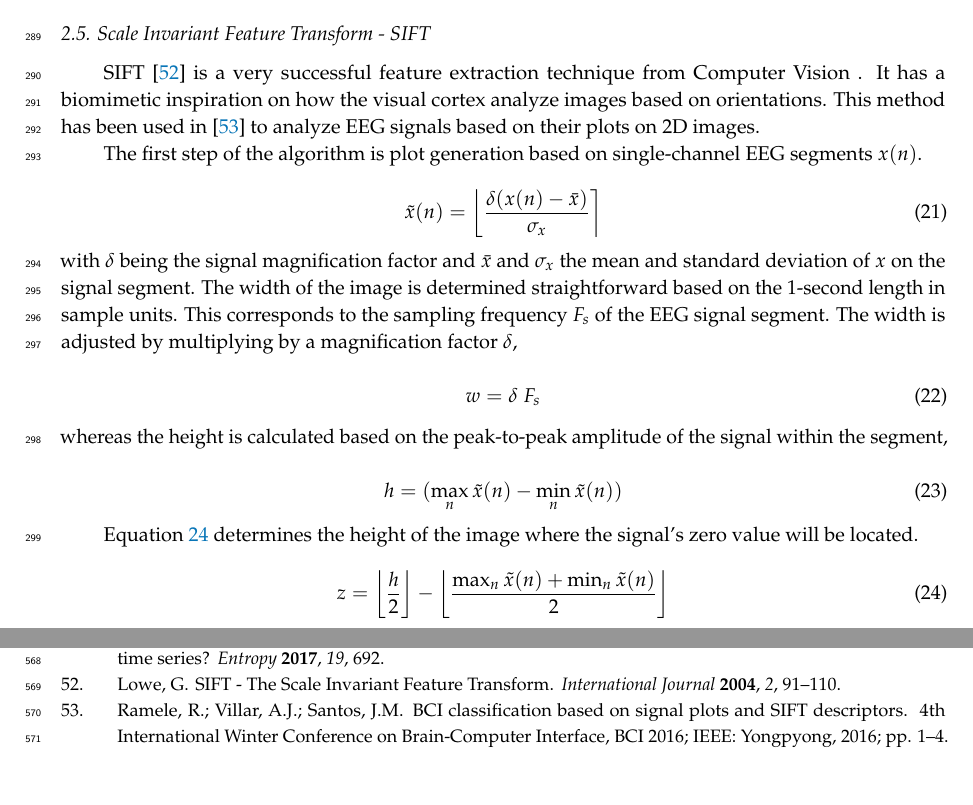
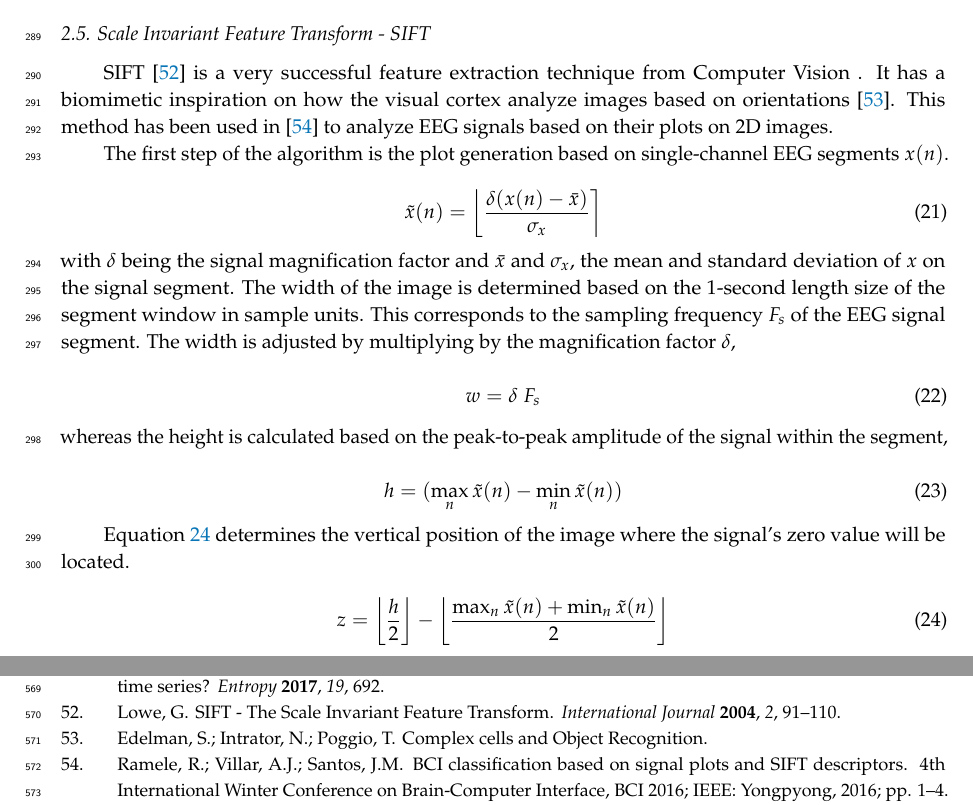
Before and after one commit to faturita/Sensors, a LaTeX paper (sensors.tex, which reads sensors.bib): two parts of pages 9 and 19 of 19, joined at a grey line, cut so that both start at the same text, the shorter picture padded with empty space. Compiled offline with pdfLaTeX.

Commit message:
Small change

```diff
--- a/sensors.bib
+++ b/sensors.bib
@@ -0,0 +1,2 @@
+@unpublished{cogprints561,
+           title = {Complex cells and Object Recognition},
--- a/sensors.tex
+++ b/sensors.tex
@@ -562,16 +562,16 @@ f = \bigg (  \frac{y_{s}-y_{s-1}}{x_{s}-x_{s-1}}  \bigg )_{2}^{G}
 
 \subsection{Scale Invariant Feature Transform - SIFT}
 
-SIFT~\citep{Lowe2004} is a very successful feature extraction technique from Computer Vision .  It has a biomimetic inspiration on how the visual cortex analyze images based on orientations.  This method has been used in \citep{Ramele2016} to analyze EEG signals based on their plots on 2D images.
+SIFT~\citep{Lowe2004} is a very successful feature extraction technique from Computer Vision .  It has a biomimetic inspiration on how the visual cortex analyze images based on orientations~\citep{cogprints561}.  This method has been used in \citep{Ramele2016} to analyze EEG signals based on their plots on 2D images.
 
-The first step of the algorithm is plot generation based on single-channel EEG segments $ x(n) $.
+The first step of the algorithm is the plot generation based on single-channel EEG segments $ x(n) $.
 
 \begin{equation}
 \tilde{x}(n) = \left\lfloor \frac{\delta ( x(n) - \bar{x})}{\sigma_{x}} \right\rceil
 \label{eq:sift1}
 \end{equation}
 
-\noindent with $\delta$ being the signal magnification factor and $\bar{x}$ and $\sigma_{x}$ the mean and standard deviation of $x$ on the signal segment.  The width of the image is determined straightforward based on the $1$-second length in sample units. This corresponds to the sampling frequency $F_s$ of the EEG signal segment. The width is adjusted by multiplying by a magnification factor $\delta$,
+\noindent with $\delta$ being the signal magnification factor and $\bar{x}$ and $\sigma_{x}$, the mean and standard deviation of $x$ on the signal segment.  The width of the image is determined based on the $1$-second length size of the segment window in sample units. This corresponds to the sampling frequency $F_s$ of the EEG signal segment. The width is adjusted by multiplying by the magnification factor $\delta$,
 
 \begin{equation}
 w = \delta \; F_s
@@ -585,7 +585,7 @@ h = ( \max_{n} \tilde{x}(n) - \min_{n} \tilde{x}(n))
 \label{eq:sift4}
 \end{equation}
 
-Equation \ref{eq:sift5} determines the height of the image where the signal's zero value will be located.
+Equation \ref{eq:sift5} determines the vertical position of the image where the signal's zero value will be located.
 
 \begin{equation}
 z = \left\lfloor \frac{h}{2} \right\rfloor - \left\lfloor \frac{\max_{n} \tilde{x}(n) + \min_{n} \tilde{x}(n)}{2} \right\rfloor
```
Also changed, not shown: sensors.pdf, sensors.bib (6 more changed lines).
